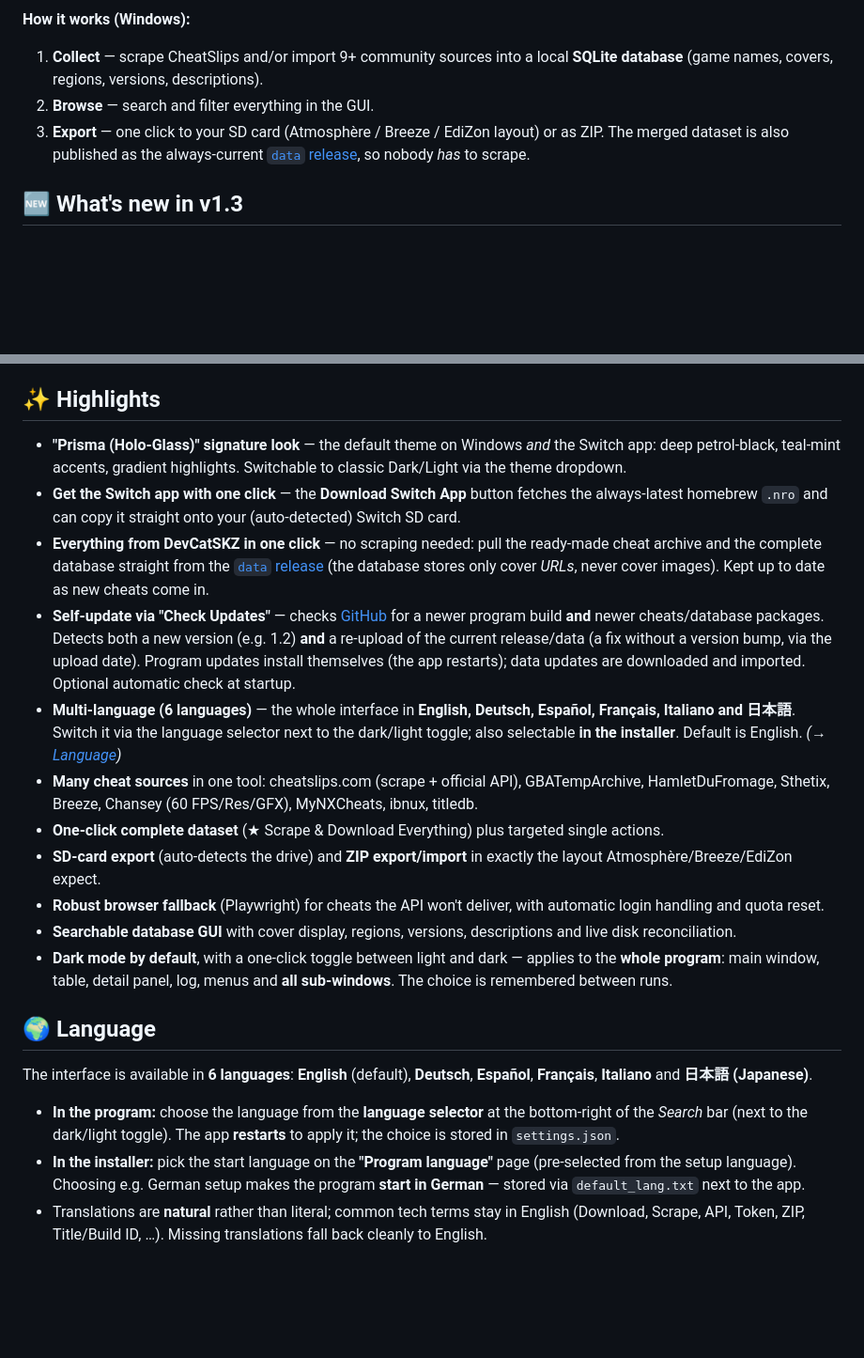
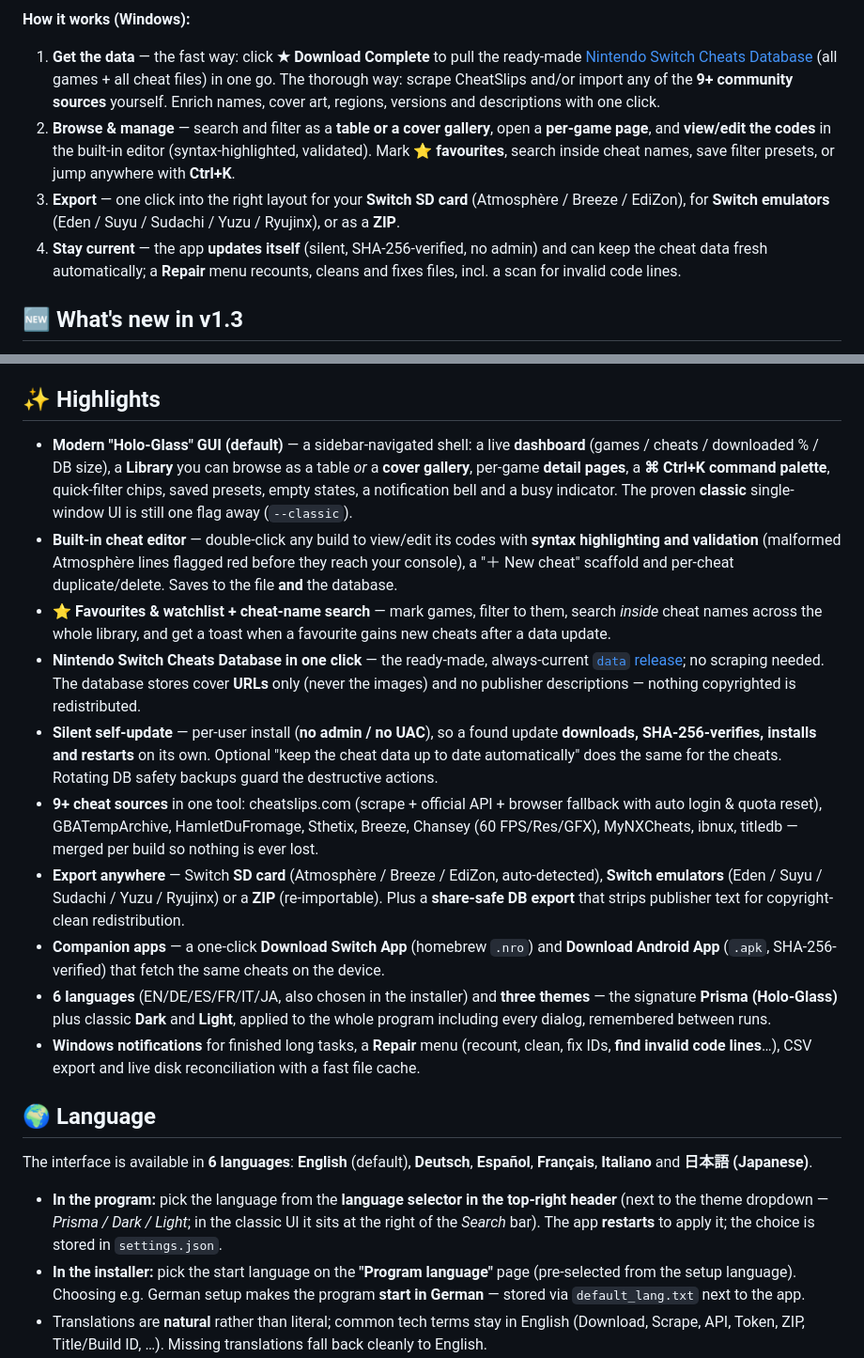
Before and after one commit to DevCatSKZ/Switch-Cheats-Scraper-Downloader, a Markdown page: README.md, 2 parts joined by grey strips. Shown at 94% size. Rendered like a GitHub page; blank space fills up the shorter version.

```diff
--- a/README.md
+++ b/README.md
@@ -19,9 +40,10 @@ A tool to **scrape and download** Nintendo Switch cheat codes from **[CheatSlips
 <p align="center"><img src="screenshots/windows-tool.png" width="900" alt="Switch Cheats Scraper & Downloader (Windows)"></p>
 
 **How it works (Windows):**
-1. **Collect** — scrape CheatSlips and/or import 9+ community sources into a local **SQLite database** (game names, covers, regions, versions, descriptions).
-2. **Browse** — search and filter everything in the GUI.
-3. **Export** — one click to your SD card (Atmosphère / Breeze / EdiZon layout) or as ZIP. The merged dataset is also published as the always-current [`data` release](https://github.com/DevCatSKZ/Switch-Cheats-Scraper-Downloader/releases/tag/data), so nobody *has* to scrape.
+1. **Get the data** — the fast way: click **★ Download Complete** to pull the ready-made [Nintendo Switch Cheats Database](https://github.com/DevCatSKZ/Switch-Cheats-Scraper-Downloader/releases/tag/data) (all games + all cheat files) in one go. The thorough way: scrape CheatSlips and/or import any of the **9+ community sources** yourself. Enrich names, cover art, regions, versions and descriptions with one click.
+2. **Browse & manage** — search and filter as a **table or a cover gallery**, open a **per-game page**, and **view/edit the codes** in the built-in editor (syntax-highlighted, validated). Mark **⭐ favourites**, search inside cheat names, save filter presets, or jump anywhere with **Ctrl+K**.
+3. **Export** — one click into the right layout for your **Switch SD card** (Atmosphère / Breeze / EdiZon), for **Switch emulators** (Eden / Suyu / Sudachi / Yuzu / Ryujinx), or as a **ZIP**.
+4. **Stay current** — the app **updates itself** (silent, SHA-256-verified, no admin) and can keep the cheat data fresh automatically; a **Repair** menu recounts, cleans and fixes files, incl. a scan for invalid code lines.
 
 ## 🆕 What's new in v1.3
 
@@ -74,23 +108,22 @@ In the app, the **★ Get Everything from DevCatSKZ** card downloads these with
 
 ## ✨ Highlights
 
-- **"Prisma (Holo-Glass)" signature look** — the default theme on Windows *and* the Switch app: deep petrol-black, teal-mint accents, gradient highlights. Switchable to classic Dark/Light via the theme dropdown.
-- **Get the Switch app with one click** — the **Download Switch App** button fetches the always-latest homebrew `.nro` and can copy it straight onto your (auto-detected) Switch SD card.
-- **Everything from DevCatSKZ in one click** — no scraping needed: pull the ready-made cheat archive and the complete database straight from the [`data` release](https://github.com/DevCatSKZ/Switch-Cheats-Scraper-Downloader/releases/tag/data) (the database stores only cover *URLs*, never cover images). Kept up to date as new cheats come in.
-- **Self-update via "Check Updates"** — checks [GitHub](https://github.com/DevCatSKZ/Switch-Cheats-Scraper-Downloader/releases/latest) for a newer program build **and** newer cheats/database packages. Detects both a new version (e.g. 1.2) **and** a re-upload of the current release/data (a fix without a version bump, via the upload date). Program updates install themselves (the app restarts); data updates are downloaded and imported. Optional automatic check at startup.
-- **Multi-language (6 languages)** — the whole interface in **English, Deutsch, Español, Français, Italiano and 日本語**. Switch it via the language selector next to the dark/light toggle; also selectable **in the installer**. Default is English. *(→ [Language](#-language))*
-- **Many cheat sources** in one tool: cheatslips.com (scrape + official API), GBATempArchive, HamletDuFromage, Sthetix, Breeze, Chansey (60 FPS/Res/GFX), MyNXCheats, ibnux, titledb.
-- **One-click complete dataset** (★ Scrape & Download Everything) plus targeted single actions.
-- **SD-card export** (auto-detects the drive) and **ZIP export/import** in exactly the layout Atmosphère/Breeze/EdiZon expect.
-- **Robust browser fallback** (Playwright) for cheats the API won't deliver, with automatic login handling and quota reset.
-- **Searchable database GUI** with cover display, regions, versions, descriptions and live disk reconciliation.
-- **Dark mode by default**, with a one-click toggle between light and dark — applies to the **whole program**: main window, table, detail panel, log, menus and **all sub-windows**. The choice is remembered between runs.
+- **Modern "Holo-Glass" GUI (default)** — a sidebar-navigated shell: a live **dashboard** (games / cheats / downloaded % / DB size), a **Library** you can browse as a table *or* a **cover gallery**, per-game **detail pages**, a **⌘ Ctrl+K command palette**, quick-filter chips, saved presets, empty states, a notification bell and a busy indicator. The proven **classic** single-window UI is still one flag away (`--classic`).
+- **Built-in cheat editor** — double-click any build to view/edit its codes with **syntax highlighting and validation** (malformed Atmosphère lines flagged red before they reach your console), a "＋ New cheat" scaffold and per-cheat duplicate/delete. Saves to the file **and** the database.
+- **⭐ Favourites & watchlist + cheat-name search** — mark games, filter to them, search *inside* cheat names across the whole library, and get a toast when a favourite gains new cheats after a data update.
+- **Nintendo Switch Cheats Database in one click** — the ready-made, always-current [`data` release](https://github.com/DevCatSKZ/Switch-Cheats-Scraper-Downloader/releases/tag/data); no scraping needed. The database stores cover **URLs** only (never the images) and no publisher descriptions — nothing copyrighted is redistributed.
+- **Silent self-update** — per-user install (**no admin / no UAC**), so a found update **downloads, SHA-256-verifies, installs and restarts** on its own. Optional "keep the cheat data up to date automatically" does the same for the cheats. Rotating DB safety backups guard the destructive actions.
+- **9+ cheat sources** in one tool: cheatslips.com (scrape + official API + browser fallback with auto login & quota reset), GBATempArchive, HamletDuFromage, Sthetix, Breeze, Chansey (60 FPS/Res/GFX), MyNXCheats, ibnux, titledb — merged per build so nothing is ever lost.
+- **Export anywhere** — Switch **SD card** (Atmosphère / Breeze / EdiZon, auto-detected), **Switch emulators** (Eden / Suyu / Sudachi / Yuzu / Ryujinx) or a **ZIP** (re-importable). Plus a **share-safe DB export** that strips publisher text for copyright-clean redistribution.
+- **Companion apps** — a one-click **Download Switch App** (homebrew `.nro`) and **Download Android App** (`.apk`, SHA-256-verified) that fetch the same cheats on the device.
+- **6 languages** (EN/DE/ES/FR/IT/JA, also chosen in the installer) and **three themes** — the signature **Prisma (Holo-Glass)** plus classic **Dark** and **Light**, applied to the whole program including every dialog, remembered between runs.
+- **Windows notifications** for finished long tasks, a **Repair** menu (recount, clean, fix IDs, **find invalid code lines**…), CSV export and live disk reconciliation with a fast file cache.
 
 ## 🌍 Language
 
 The interface is available in **6 languages**: **English** (default), **Deutsch**, **Español**, **Français**, **Italiano** and **日本語 (Japanese)**.
 
-- **In the program:** choose the language from the **language selector** at the bottom-right of the *Search* bar (next to the dark/light toggle). The app **restarts** to apply it; the choice is stored in `settings.json`.
+- **In the program:** pick the language from the **language selector in the top-right header** (next to the theme dropdown — *Prisma / Dark / Light*; in the classic UI it sits at the right of the *Search* bar). The app **restarts** to apply it; the choice is stored in `settings.json`.
 - **In the installer:** pick the start language on the **"Program language"** page (pre-selected from the setup language). Choosing e.g. German setup makes the program **start in German** — stored via `default_lang.txt` next to the app.
 - Translations are **natural** rather than literal; common tech terms stay in English (Download, Scrape, API, Token, ZIP, Title/Build ID, …). Missing translations fall back cleanly to English.
 
```
Also changed, not shown: other parts of README.md (+37 -4 lines).
